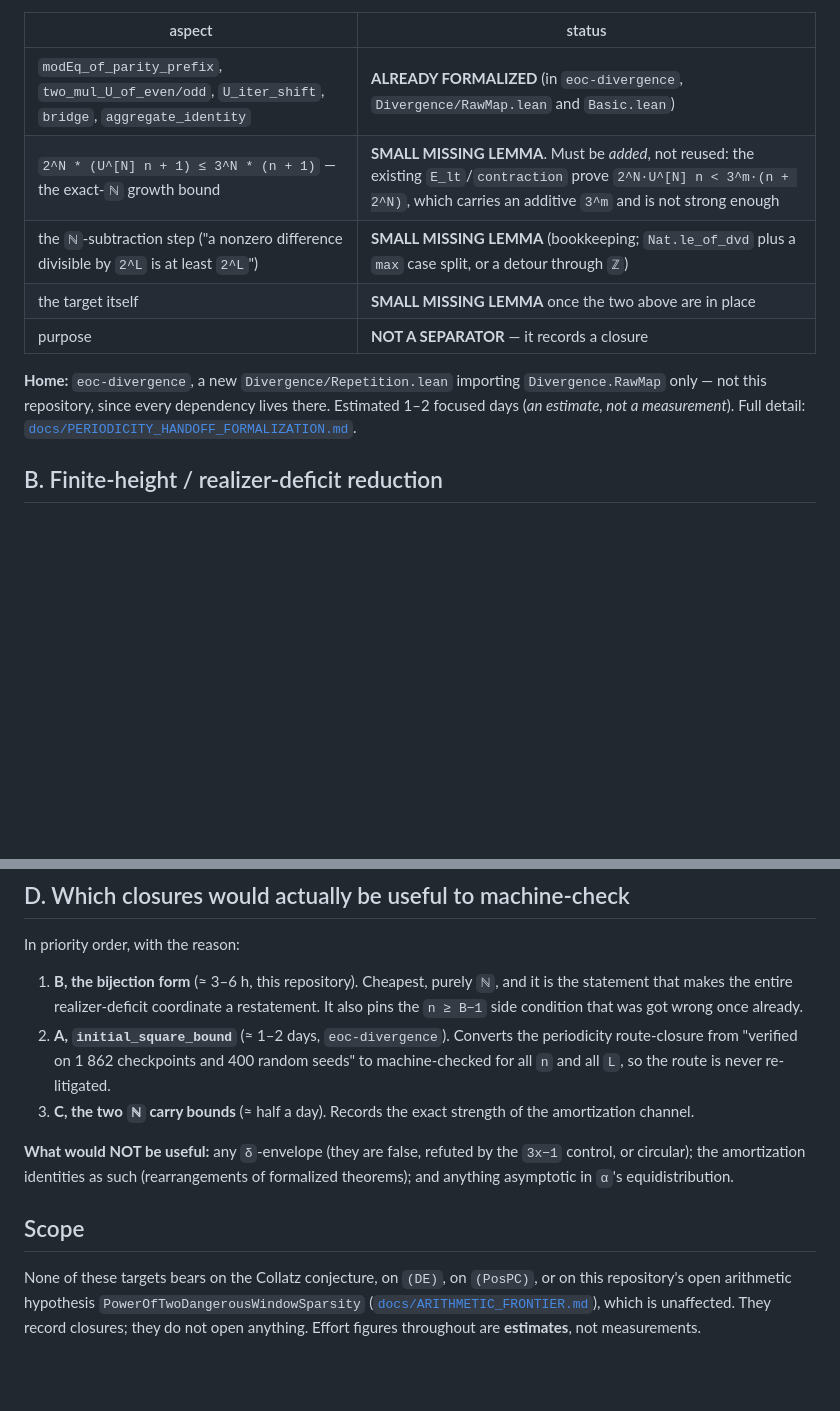
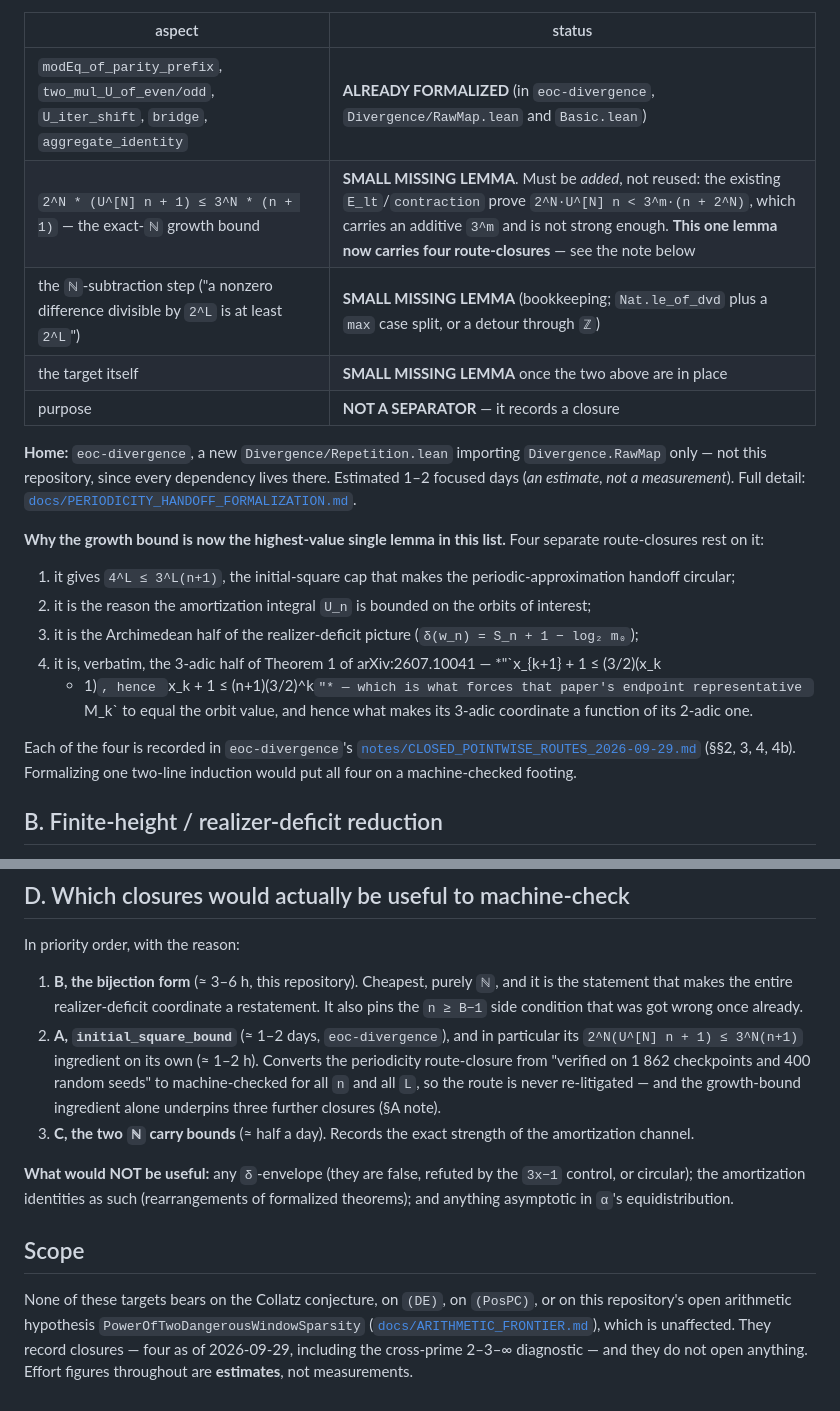
Before and after one commit to innerlightr-wq/eoc-lean-verification, a Markdown page: docs/CLOSED_ROUTES_FORMALIZATION.md, 2 parts joined by grey strips. GitHub-like rendering; blank space fills up the shorter version.

Commit message:
Note that the growth bound underpins a fourth route-closure
Documentation only. No Lean is implemented, no theorem statement changes, and
PowerOfTwoDangerousWindowSparsity is unaffected.

Updates docs/CLOSED_ROUTES_FORMALIZATION.md after the cross-prime 2-3-infinity
audit closed the one direction that was previously open.

The exact-Nat growth bound 2^N (U^[N] n + 1) <= 3^N (n + 1), already listed in
section A as a small missing lemma, is now the highest-value single item in the
list: four separate route-closures rest on it.

  1. it gives 4^L <= 3^L (n+1), the initial-square cap that makes the
     periodic-approximation handoff circular;
  2. it is why the amortization integral U_n is bounded on the orbits of
     interest;
  3. it is the Archimedean half of the realizer-deficit picture
     (delta(w_n) = S_n + 1 - log2 m0);
  4. it is, verbatim, the 3-adic half of Theorem 1 of arXiv:2607.10041 --
     "x_{k+1} + 1 <= (3/2)(x_k + 1), hence x_k + 1 <= (n+1)(3/2)^k" -- which is
     what forces that paper's endpoint representative M_k to equal the orbit
     value, and hence what makes its 3-adic coordinate a function of its 2-adic
     one.

The priority list now names the growth-bound ingredient separately (about 1-2 h
on its own, against 1-2 days for the full initial_square_bound), since it is the
part that carries the other three closures.

Effort figures remain estimates. None of these targets bears on Collatz, (DE) or
(PosPC). The closures themselves are recorded in eoc-divergence,
notes/CLOSED_POINTWISE_ROUTES_2026-09-29.md, sections 2, 3, 4 and the new 4b.

Co-Authored-By: Claude Opus 5 (1M context) <noreply@anthropic.com>

```diff
--- a/docs/CLOSED_ROUTES_FORMALIZATION.md
+++ b/docs/CLOSED_ROUTES_FORMALIZATION.md
@@ -28,7 +28,7 @@ would need is equivalent to `(DE)`.
 | aspect | status |
 |---|---|
 | `modEq_of_parity_prefix`, `two_mul_U_of_even/odd`, `U_iter_shift`, `bridge`, `aggregate_identity` | **ALREADY FORMALIZED** (in `eoc-divergence`, `Divergence/RawMap.lean` and `Basic.lean`) |
-| `2^N * (U^[N] n + 1) ≤ 3^N * (n + 1)` — the exact-`ℕ` growth bound | **SMALL MISSING LEMMA**. Must be *added*, not reused: the existing `E_lt`/`contraction` prove `2^N·U^[N] n < 3^m·(n + 2^N)`, which carries an additive `3^m` and is not strong enough |
+| `2^N * (U^[N] n + 1) ≤ 3^N * (n + 1)` — the exact-`ℕ` growth bound | **SMALL MISSING LEMMA**. Must be *added*, not reused: the existing `E_lt`/`contraction` prove `2^N·U^[N] n < 3^m·(n + 2^N)`, which carries an additive `3^m` and is not strong enough. **This one lemma now carries four route-closures** — see the note below |
 | the `ℕ`-subtraction step ("a nonzero difference divisible by `2^L` is at least `2^L`") | **SMALL MISSING LEMMA** (bookkeeping; `Nat.le_of_dvd` plus a `max` case split, or a detour through `ℤ`) |
 | the target itself | **SMALL MISSING LEMMA** once the two above are in place |
 | purpose | **NOT A SEPARATOR** — it records a closure |
@@ -37,6 +37,23 @@ would need is equivalent to `(DE)`.
 only — not this repository, since every dependency lives there. Estimated 1–2 focused days
 (*an estimate, not a measurement*). Full detail:
 [`docs/PERIODICITY_HANDOFF_FORMALIZATION.md`](PERIODICITY_HANDOFF_FORMALIZATION.md).
+
+**Why the growth bound is now the highest-value single lemma in this list.** Four separate
+route-closures rest on it:
+
+1. it gives `4^L ≤ 3^L(n+1)`, the initial-square cap that makes the periodic-approximation handoff
+   circular;
+2. it is the reason the amortization integral `U_n` is bounded on the orbits of interest;
+3. it is the Archimedean half of the realizer-deficit picture (`δ(w_n) = S_n + 1 − log₂ m₀`);
+4. it is, verbatim, the 3-adic half of Theorem 1 of arXiv:2607.10041 — *"`x_{k+1} + 1 ≤ (3/2)(x_k
+   + 1)`, hence `x_k + 1 ≤ (n+1)(3/2)^k`"* — which is what forces that paper's endpoint
+   representative `M_k` to equal the orbit value, and hence what makes its 3-adic coordinate a
+   function of its 2-adic one.
+
+Each of the four is recorded in `eoc-divergence`'s
+[`notes/CLOSED_POINTWISE_ROUTES_2026-09-29.md`](https://github.com/innerlightr-wq/eoc-divergence/blob/main/notes/CLOSED_POINTWISE_ROUTES_2026-09-29.md)
+(§§2, 3, 4, 4b). Formalizing one two-line induction would put all four on a machine-checked
+footing.
 
 ## B. Finite-height / realizer-deficit reduction
 
@@ -85,9 +102,11 @@ In priority order, with the reason:
 1. **B, the bijection form** (≈ 3–6 h, this repository). Cheapest, purely `ℕ`, and it is the
    statement that makes the entire realizer-deficit coordinate a restatement. It also pins the
    `n ≥ B−1` side condition that was got wrong once already.
-2. **A, `initial_square_bound`** (≈ 1–2 days, `eoc-divergence`). Converts the periodicity
-   route-closure from "verified on 1 862 checkpoints and 400 random seeds" to machine-checked
-   for all `n` and all `L`, so the route is never re-litigated.
+2. **A, `initial_square_bound`** (≈ 1–2 days, `eoc-divergence`), and in particular its
+   `2^N(U^[N] n + 1) ≤ 3^N(n+1)` ingredient on its own (≈ 1–2 h). Converts the periodicity
+   route-closure from "verified on 1 862 checkpoints and 400 random seeds" to machine-checked for
+   all `n` and all `L`, so the route is never re-litigated — and the growth-bound ingredient alone
+   underpins three further closures (§A note).
 3. **C, the two `ℕ` carry bounds** (≈ half a day). Records the exact strength of the
    amortization channel.
 
@@ -100,5 +119,6 @@ anything asymptotic in `α`'s equidistribution.
 None of these targets bears on the Collatz conjecture, on `(DE)`, on `(PosPC)`, or on this
 repository's open arithmetic hypothesis `PowerOfTwoDangerousWindowSparsity`
 ([`docs/ARITHMETIC_FRONTIER.md`](ARITHMETIC_FRONTIER.md)), which is unaffected. They record
-closures; they do not open anything. Effort figures throughout are **estimates**, not
+closures — four as of 2026-09-29, including the cross-prime 2–3–∞ diagnostic — and they do not
+open anything. Effort figures throughout are **estimates**, not
 measurements.
```
